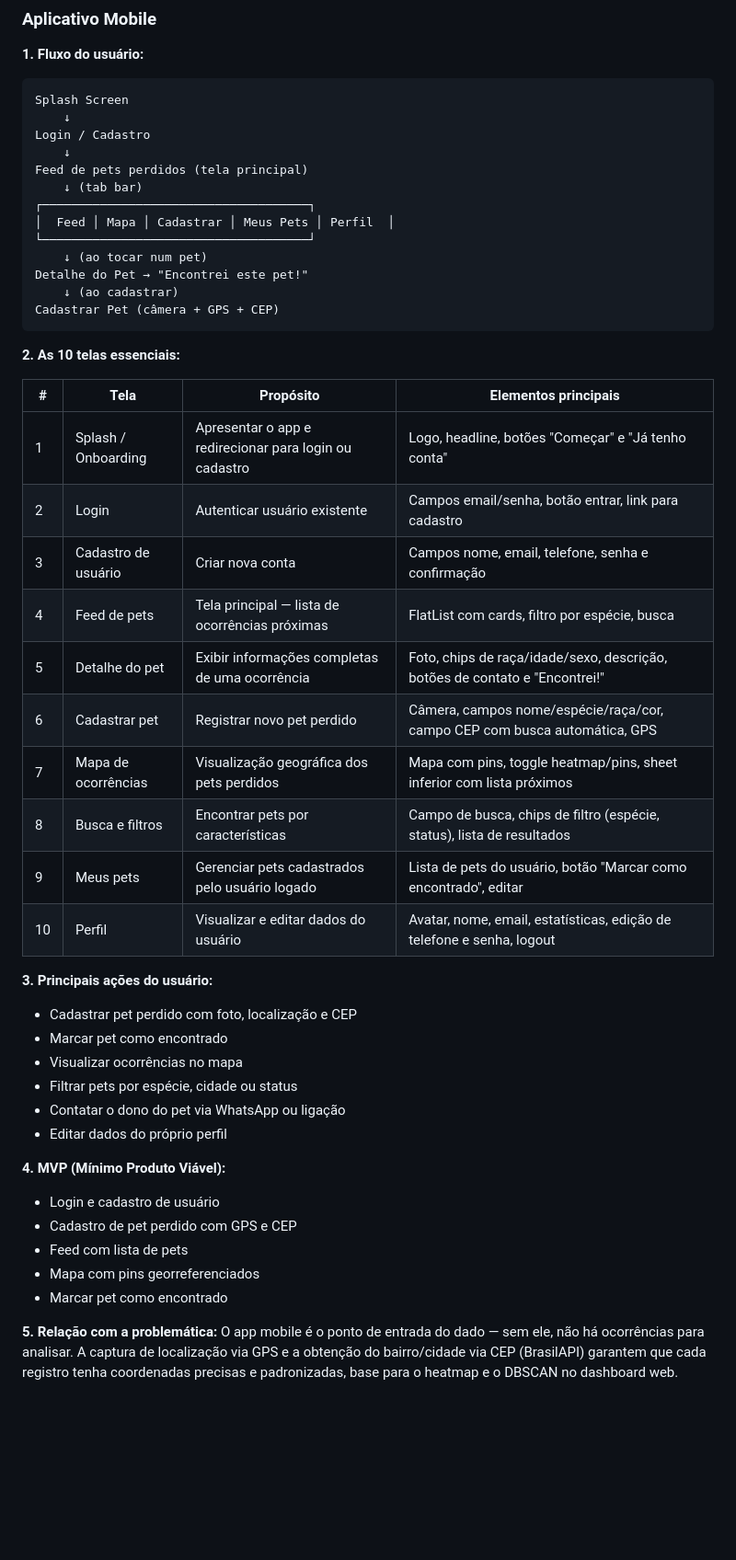
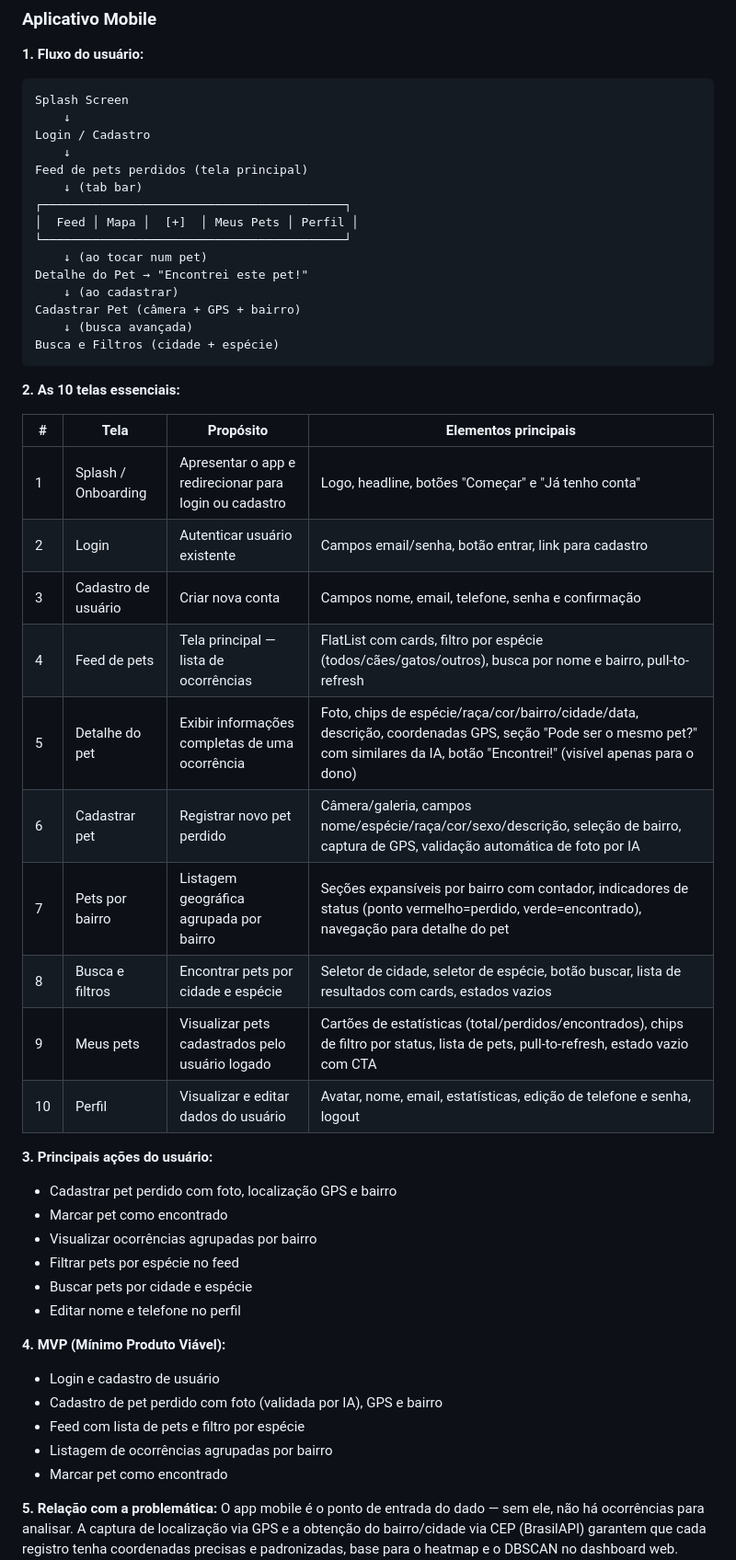
Before and after one commit to liliangeovana/peteco, a Markdown page: docs/peteco-guia-atividades.md, the part around one of its changes. Shown at 92% size. GitHub-like rendering; blank space fills up the shorter version.

Commit message:
feat: update pet registration and feed display with neighborhood grouping and AI validation

````diff
--- a/docs/peteco-guia-atividades.md
+++ b/docs/peteco-guia-atividades.md
@@ -84,13 +84,15 @@ Login / Cadastro
     ↓
 Feed de pets perdidos (tela principal)
     ↓ (tab bar)
-┌─────────────────────────────────────┐
-│  Feed │ Mapa │ Cadastrar │ Meus Pets │ Perfil  │
-└─────────────────────────────────────┘
+┌──────────────────────────────────────────┐
+│  Feed │ Mapa │  [+]  │ Meus Pets │ Perfil │
+└──────────────────────────────────────────┘
     ↓ (ao tocar num pet)
 Detalhe do Pet → "Encontrei este pet!"
     ↓ (ao cadastrar)
-Cadastrar Pet (câmera + GPS + CEP)
+Cadastrar Pet (câmera + GPS + bairro)
+    ↓ (busca avançada)
+Busca e Filtros (cidade + espécie)
 ```
 
 **2. As 10 telas essenciais:**
@@ -100,27 +102,27 @@ Cadastrar Pet (câmera + GPS + CEP)
 | 1 | Splash / Onboarding | Apresentar o app e redirecionar para login ou cadastro | Logo, headline, botões "Começar" e "Já tenho conta" |
 | 2 | Login | Autenticar usuário existente | Campos email/senha, botão entrar, link para cadastro |
 | 3 | Cadastro de usuário | Criar nova conta | Campos nome, email, telefone, senha e confirmação |
-| 4 | Feed de pets | Tela principal — lista de ocorrências próximas | FlatList com cards, filtro por espécie, busca |
-| 5 | Detalhe do pet | Exibir informações completas de uma ocorrência | Foto, chips de raça/idade/sexo, descrição, botões de contato e "Encontrei!" |
-| 6 | Cadastrar pet | Registrar novo pet perdido | Câmera, campos nome/espécie/raça/cor, campo CEP com busca automática, GPS |
-| 7 | Mapa de ocorrências | Visualização geográfica dos pets perdidos | Mapa com pins, toggle heatmap/pins, sheet inferior com lista próximos |
-| 8 | Busca e filtros | Encontrar pets por características | Campo de busca, chips de filtro (espécie, status), lista de resultados |
-| 9 | Meus pets | Gerenciar pets cadastrados pelo usuário logado | Lista de pets do usuário, botão "Marcar como encontrado", editar |
+| 4 | Feed de pets | Tela principal — lista de ocorrências | FlatList com cards, filtro por espécie (todos/cães/gatos/outros), busca por nome e bairro, pull-to-refresh |
+| 5 | Detalhe do pet | Exibir informações completas de uma ocorrência | Foto, chips de espécie/raça/cor/bairro/cidade/data, descrição, coordenadas GPS, seção "Pode ser o mesmo pet?" com similares da IA, botão "Encontrei!" (visível apenas para o dono) |
+| 6 | Cadastrar pet | Registrar novo pet perdido | Câmera/galeria, campos nome/espécie/raça/cor/sexo/descrição, seleção de bairro, captura de GPS, validação automática de foto por IA |
+| 7 | Pets por bairro | Listagem geográfica agrupada por bairro | Seções expansíveis por bairro com contador, indicadores de status (ponto vermelho=perdido, verde=encontrado), navegação para detalhe do pet |
+| 8 | Busca e filtros | Encontrar pets por cidade e espécie | Seletor de cidade, seletor de espécie, botão buscar, lista de resultados com cards, estados vazios |
+| 9 | Meus pets | Visualizar pets cadastrados pelo usuário logado | Cartões de estatísticas (total/perdidos/encontrados), chips de filtro por status, lista de pets, pull-to-refresh, estado vazio com CTA |
 | 10 | Perfil | Visualizar e editar dados do usuário | Avatar, nome, email, estatísticas, edição de telefone e senha, logout |
 
 **3. Principais ações do usuário:**
-- Cadastrar pet perdido com foto, localização e CEP
+- Cadastrar pet perdido com foto, localização GPS e bairro
 - Marcar pet como encontrado
-- Visualizar ocorrências no mapa
-- Filtrar pets por espécie, cidade ou status
-- Contatar o dono do pet via WhatsApp ou ligação
-- Editar dados do próprio perfil
+- Visualizar ocorrências agrupadas por bairro
+- Filtrar pets por espécie no feed
+- Buscar pets por cidade e espécie
+- Editar nome e telefone no perfil
 
 **4. MVP (Mínimo Produto Viável):**
 - Login e cadastro de usuário
-- Cadastro de pet perdido com GPS e CEP
-- Feed com lista de pets
-- Mapa com pins georreferenciados
+- Cadastro de pet perdido com foto (validada por IA), GPS e bairro
+- Feed com lista de pets e filtro por espécie
+- Listagem de ocorrências agrupadas por bairro
 - Marcar pet como encontrado
 
 **5. Relação com a problemática:**
````
Also changed, not shown: other parts of docs/peteco-guia-atividades.md (+3 -2 lines).
